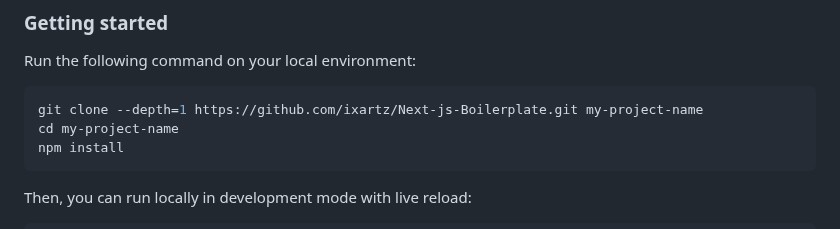
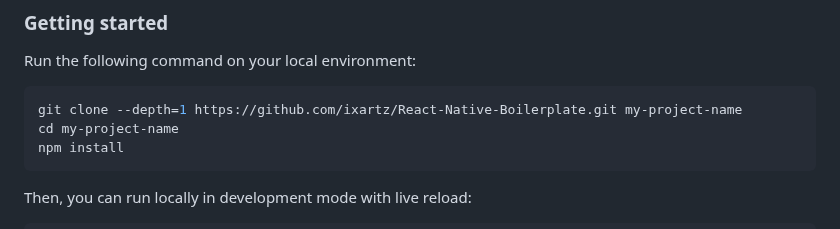
Before and after one commit to webdev123123/React-Native-Boilerplate, a Markdown page: README.md, the part around the change. Rendered like a GitHub page.

Commit message:
Fix documentation typos on README.md

````diff
--- a/README.md
+++ b/README.md
@@ -41,7 +41,7 @@ Build your SaaS product faster with [React SaaS Boilerplate](https://nextlessjs.
 Run the following command on your local environment:
 
 ```shell
-git clone --depth=1 https://github.com/ixartz/Next-js-Boilerplate.git my-project-name
+git clone --depth=1 https://github.com/ixartz/React-Native-Boilerplate.git my-project-name
 cd my-project-name
 npm install
 ```
````
